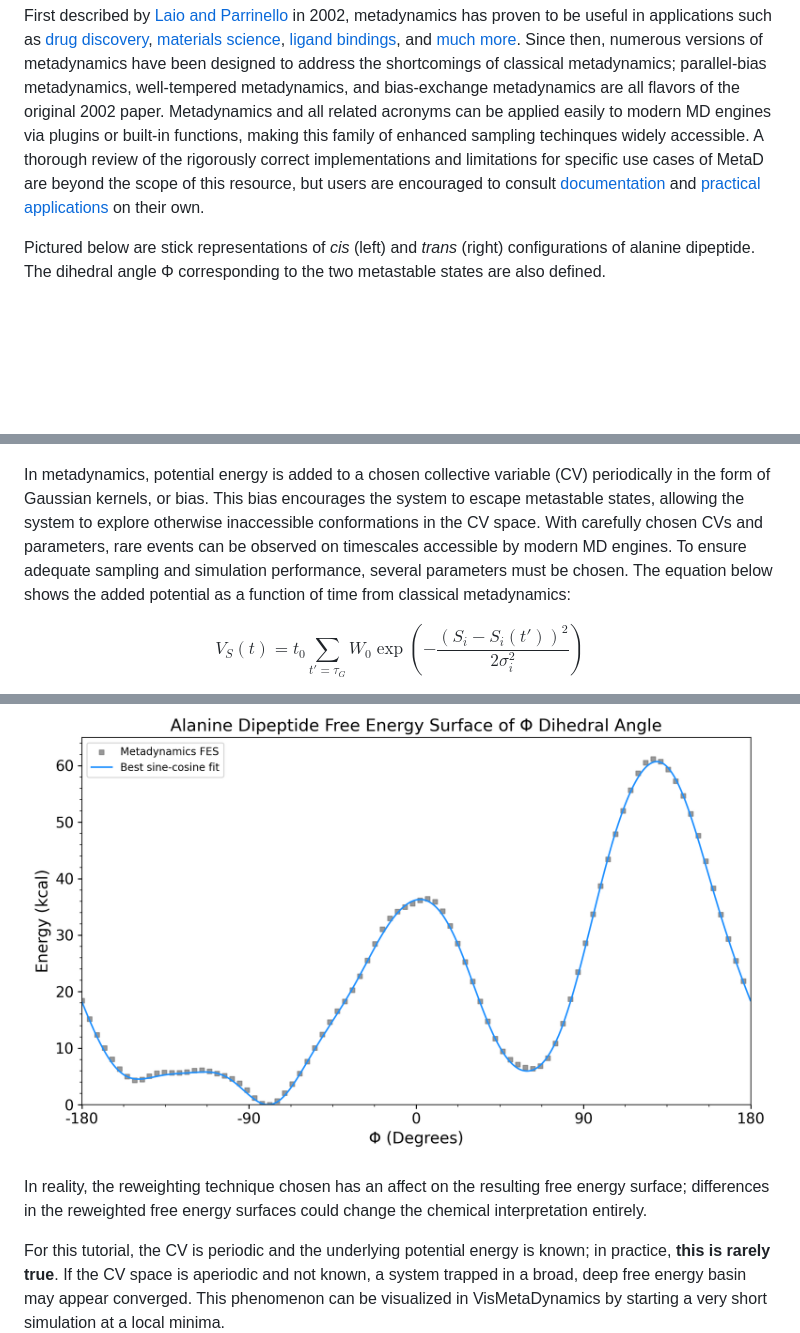
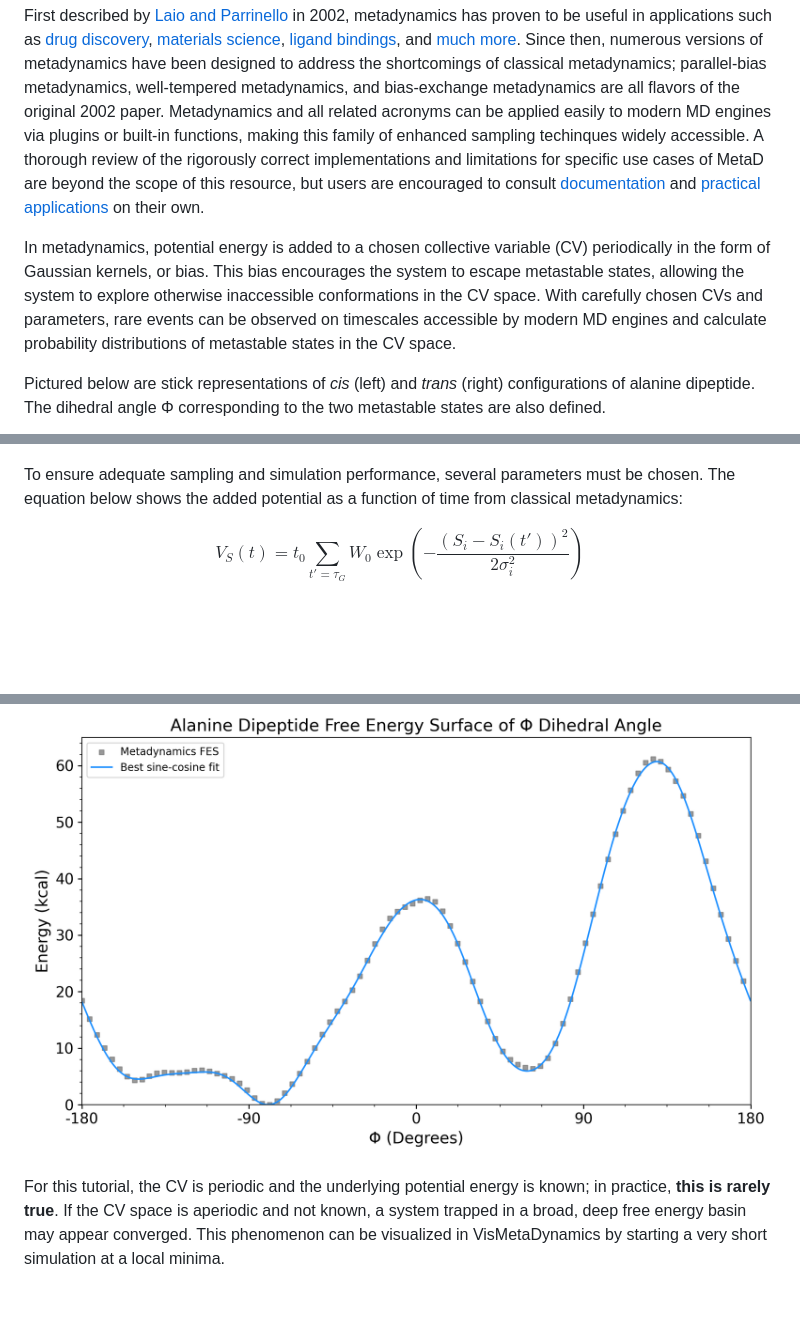
Before and after one commit to chrispy67/VisMetaDynamics, a Markdown page: README.md, 3 parts joined by grey strips. Drawn GitHub-style; blank space fills up the shorter version.

```diff
--- a/README.md
+++ b/README.md
@@ -34,6 +34,9 @@ All of the modules and functions used by `app.py` can be run independently of th
 
 First described by [Laio and Parrinello][1] in 2002, metadynamics has proven to be useful in applications such as [drug discovery][2], [materials science][3], [ligand bindings][4], and [much more][5]. Since then, numerous versions of metadynamics have been designed to address the shortcomings of classical metadynamics; parallel-bias metadynamics, well-tempered metadynamics, and bias-exchange metadynamics are all flavors of the original 2002 paper. Metadynamics and all related acronyms can be applied easily to modern MD engines via plugins or built-in functions, making this family of enhanced sampling techinques widely accessible. A thorough review of the rigorously correct implementations and limitations for specific use cases of MetaD are beyond the scope of this resource, but users are encouraged to consult [documentation](https://www.plumed.org/) and [practical applications](https://www.plumed-nest.org/) on their own.
 
+
+In metadynamics, potential energy is added to a chosen collective variable (CV) periodically in the form of Gaussian kernels, or bias. This bias encourages the system to escape metastable states, allowing the system to  explore otherwise inaccessible conformations in the CV space. With carefully chosen CVs and parameters, rare events can be observed on timescales accessible by modern MD engines and calculate probability distributions of metastable states in the CV space.
+
 Pictured below are stick representations of *cis* (left) and *trans* (right) configurations of alanine dipeptide. The dihedral angle Φ corresponding to the two metastable states are also defined.
 
 <p float="left">
@@ -42,7 +45,7 @@ Pictured below are stick representations of *cis* (left) and *trans* (right) con
 </p>
 
 
-In metadynamics, potential energy is added to a chosen collective variable (CV) periodically in the form of Gaussian kernels, or bias. This bias encourages the system to escape metastable states, allowing the system to  explore otherwise inaccessible conformations in the CV space. With carefully chosen CVs and parameters, rare events can be observed on timescales accessible by modern MD engines. To ensure adequate sampling and simulation performance, several parameters must be chosen. The equation below shows the added potential as a function of time from classical metadynamics:
+ To ensure adequate sampling and simulation performance, several parameters must be chosen. The equation below shows the added potential as a function of time from classical metadynamics:
 
 $$
 V_S(t) = t_0 \sum_{t'=\tau_G} W_0 \exp \left( - \frac{(S_i - S_i(t'))^2}{2\sigma_i^2} \right)
@@ -58,8 +61,6 @@ $$
     <img src="docs/underlying_fes.png">
 </p>
 
-In reality, the reweighting technique chosen has an affect on the resulting free energy surface; differences in the reweighted free energy surfaces could change the chemical interpretation entirely.
-
 For this tutorial, the CV is periodic and the underlying potential energy is known; in practice, <b>this is rarely true</b>. If the CV space is aperiodic and not known, a system trapped in a broad, deep free energy basin may appear converged. This phenomenon can be visualized in VisMetaDynamics by starting a very short simulation at a local minima.
 
 In summary, this tutorial aims to give users an opprotunity to develop an intuition for choosing MD simulation and metadynamics parameters. Users are encouraged to explore the extremes of the parameters available and build their own intuition for what these paramters do. In practice, however, metadynamics simulations and their interpretations are far more complex than what is presented here, so go read some papers!
```
Also changed, not shown: other parts of README.md (+1 -1 lines).
